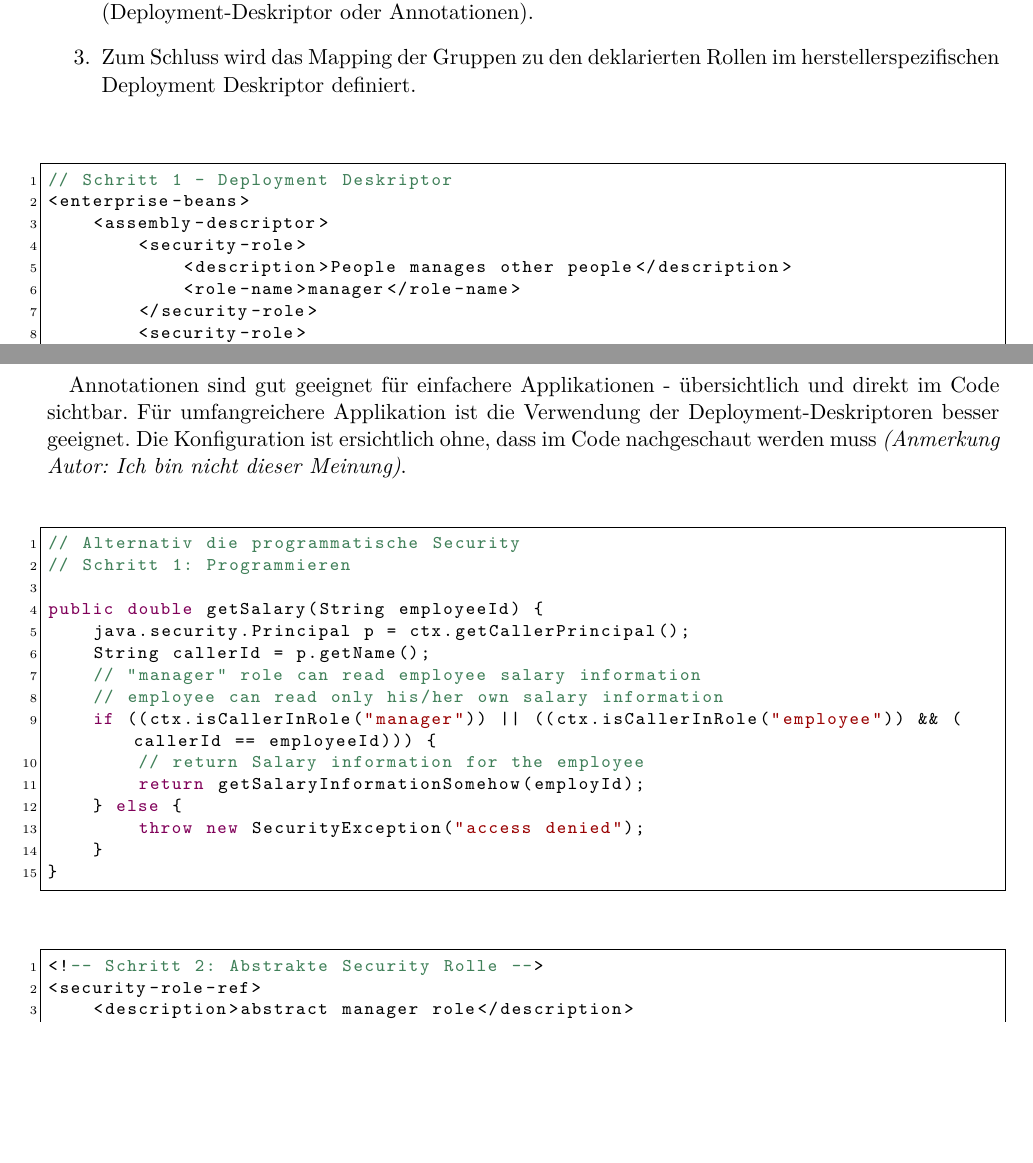
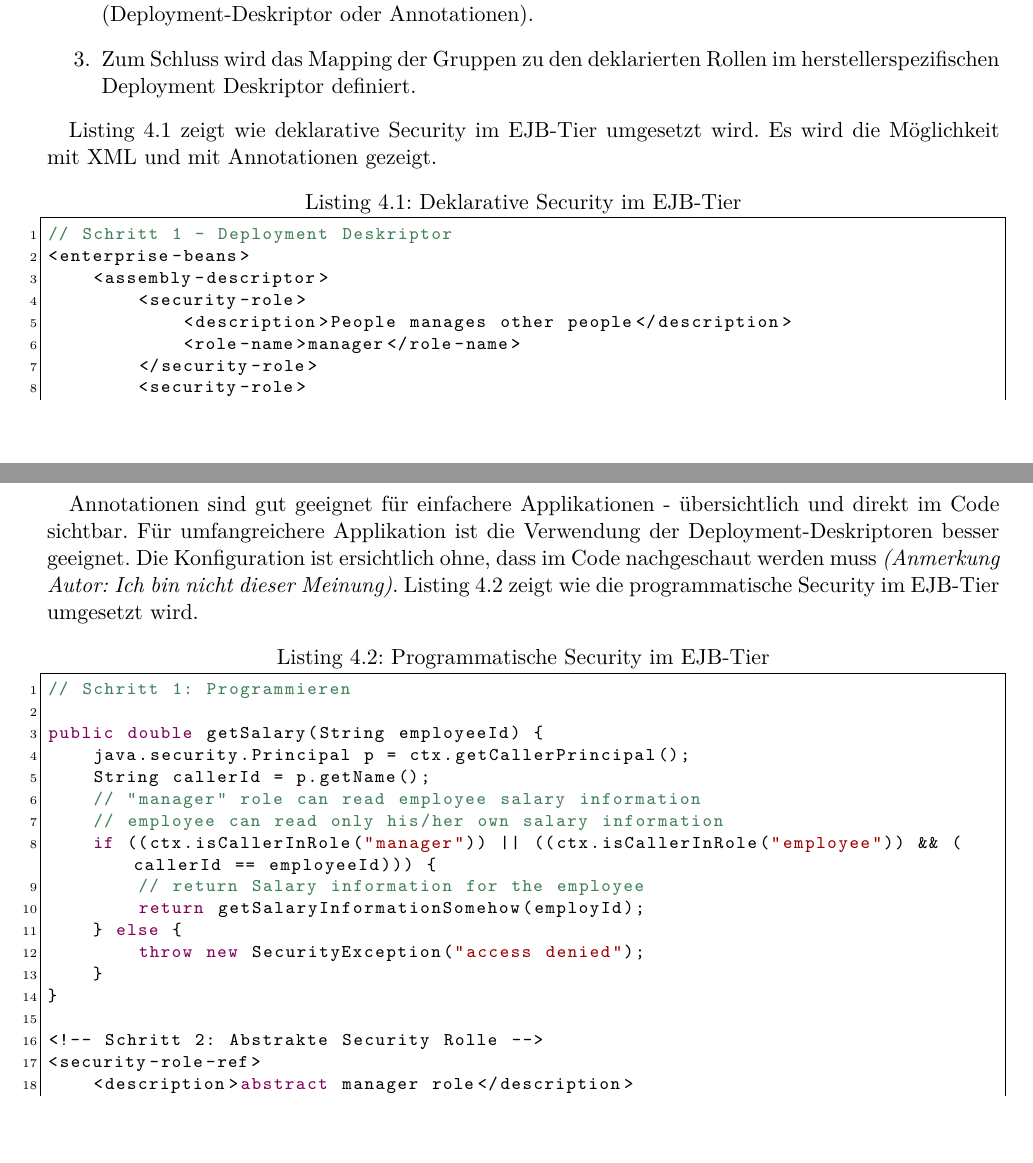
Before and after one commit to studentbox/zusammenfassung-enapp, a LaTeX thesis (Zusammenfassung_ENAPP_15HS.tex, which reads security.tex): two parts of pages 21 and 22 of 69, joined at a grey line, cut so that both start at the same text, the shorter picture padded with empty space. Compiled offline with pdfLaTeX.

Commit message:
Close #8 Review Security

```diff
--- a/security.tex
+++ b/security.tex
@@ -223,8 +223,9 @@ Mit deklarativer Security kann der Zugriff auf Beans und Methoden reguliert werd
 	\item Zum Schluss wird das Mapping der Gruppen zu den deklarierten Rollen im herstellerspezifischen Deployment Deskriptor definiert.
 \end{enumerate}
 
+Listing \ref{lst:deklarative-security} zeigt wie deklarative Security im EJB-Tier umgesetzt wird. Es wird die Möglichkeit mit XML und mit Annotationen gezeigt.
 
-\begin{lstlisting}
+\begin{lstlisting}[caption=Deklarative Security im EJB-Tier, label=lst:deklarative-security]
 // Schritt 1 - Deployment Deskriptor
 <enterprise-beans>
 	<assembly-descriptor>
@@ -268,10 +269,9 @@ public String getSalary(String name) {
 </security-role-mapping>
 \end{lstlisting}
 
-Annotationen sind gut geeignet für einfachere Applikationen - übersichtlich und direkt im Code sichtbar. Für umfangreichere Applikation ist die Verwendung der Deployment-Deskriptoren besser geeignet. Die Konfiguration ist ersichtlich ohne, dass im Code nachgeschaut werden muss \emph{(Anmerkung Autor: Ich bin nicht dieser Meinung)}.
+Annotationen sind gut geeignet für einfachere Applikationen - übersichtlich und direkt im Code sichtbar. Für umfangreichere Applikation ist die Verwendung der Deployment-Deskriptoren besser geeignet. Die Konfiguration ist ersichtlich ohne, dass im Code nachgeschaut werden muss \emph{(Anmerkung Autor: Ich bin nicht dieser Meinung)}. Listing \ref{lst:programmatische-security} zeigt wie die programmatische Security im EJB-Tier umgesetzt wird.
 
-\begin{lstlisting}[language=Java]
-// Alternativ die programmatische Security
+\begin{lstlisting}[caption=Programmatische Security im EJB-Tier, label=lst:programmatische-security]
 // Schritt 1: Programmieren
 
 public double getSalary(String employeeId) {
@@ -286,9 +286,7 @@ public double getSalary(String employeeId) {
 		throw new SecurityException("access denied");
 	}
 }
-\end{lstlisting}
 
-\begin{lstlisting}[language=xml]
 <!-- Schritt 2: Abstrakte Security Rolle -->
 <security-role-ref>
 	<description>abstract manager role</description>
```
Also changed, not shown: security.tex (6 more changed lines).
